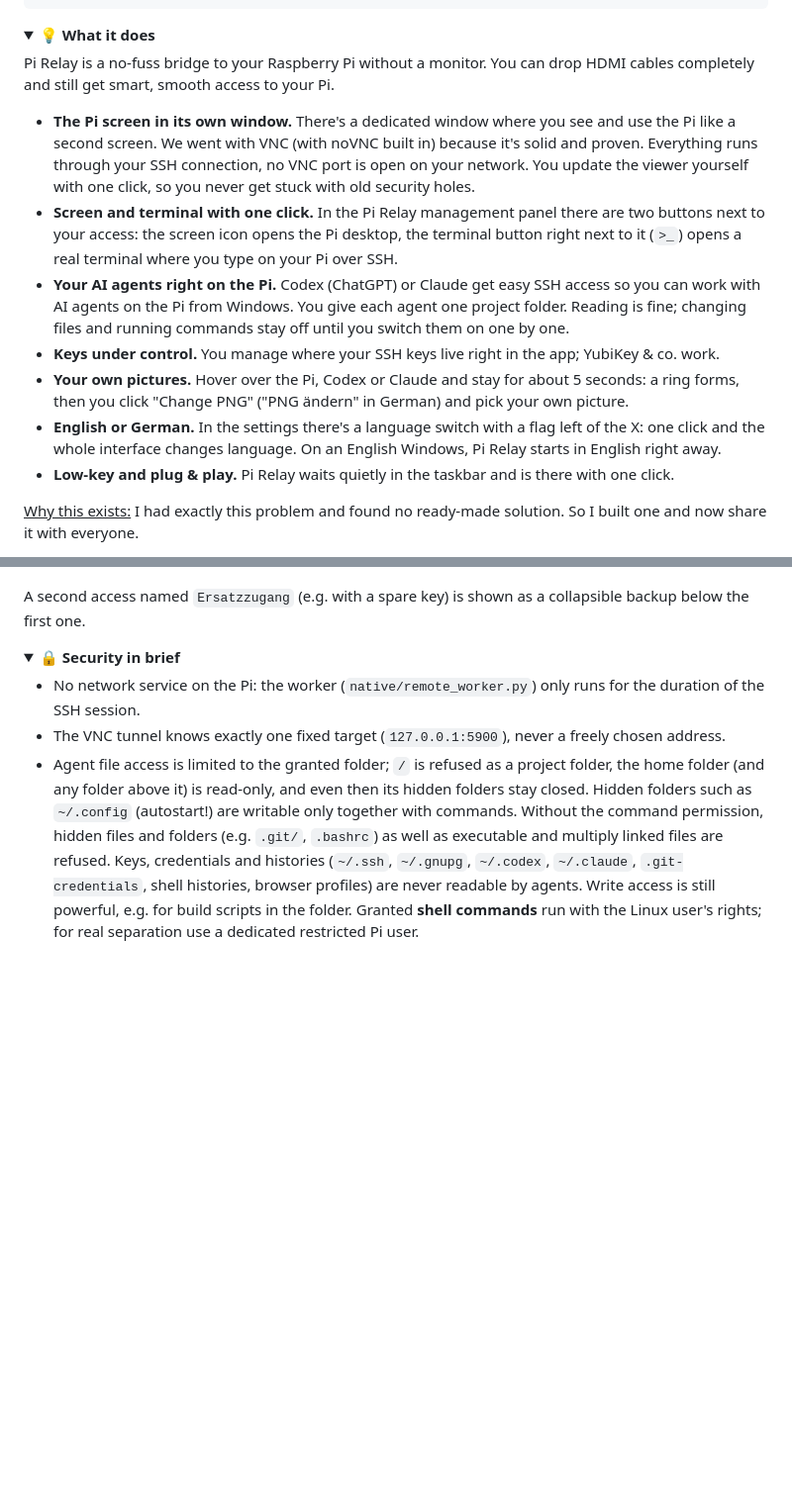
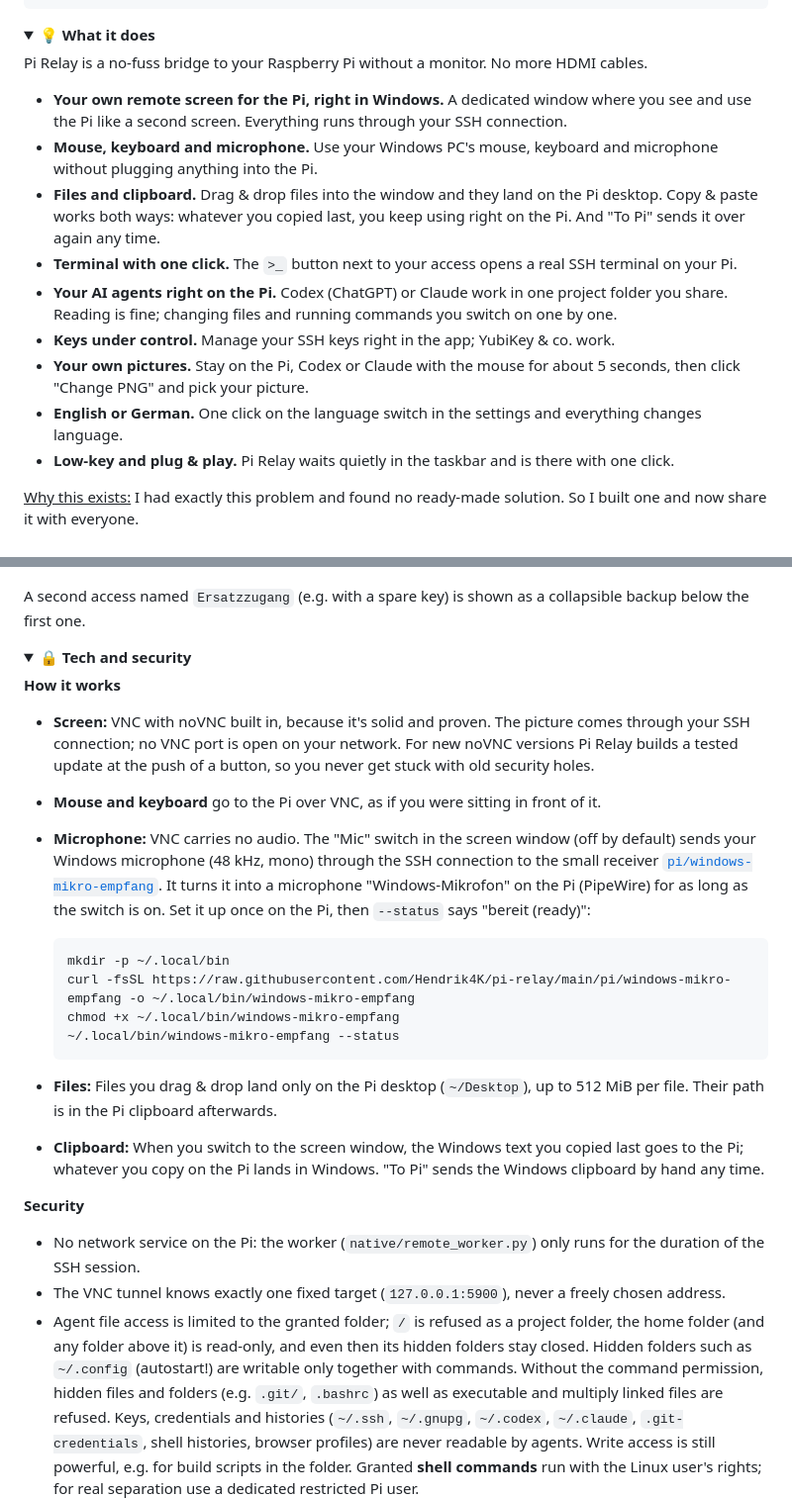
Before and after one commit to Hendrik4K/pi-relay, a Markdown page: README.en.md, 2 parts joined by grey strips. Shown at 99% size. GitHub-like rendering; folded sections open; blank space fills up the shorter version.

````diff
--- a/README.en.md
+++ b/README.en.md
@@ -52,14 +52,16 @@ powershell -ExecutionPolicy Bypass -File build-installer.ps1
 <details>
 <summary><b>💡 What it does</b></summary>
 
-Pi Relay is a no-fuss bridge to your Raspberry Pi without a monitor. You can drop HDMI cables completely and still get smart, smooth access to your Pi.
+Pi Relay is a no-fuss bridge to your Raspberry Pi without a monitor. No more HDMI cables.
 
-- **The Pi screen in its own window.** There's a dedicated window where you see and use the Pi like a second screen. We went with VNC (with noVNC built in) because it's solid and proven. Everything runs through your SSH connection, no VNC port is open on your network. You update the viewer yourself with one click, so you never get stuck with old security holes.
-- **Screen and terminal with one click.** In the Pi Relay management panel there are two buttons next to your access: the screen icon opens the Pi desktop, the terminal button right next to it (`>_`) opens a real terminal where you type on your Pi over SSH.
-- **Your AI agents right on the Pi.** Codex (ChatGPT) or Claude get easy SSH access so you can work with AI agents on the Pi from Windows. You give each agent one project folder. Reading is fine; changing files and running commands stay off until you switch them on one by one.
-- **Keys under control.** You manage where your SSH keys live right in the app; YubiKey & co. work.
-- **Your own pictures.** Hover over the Pi, Codex or Claude and stay for about 5 seconds: a ring forms, then you click "Change PNG" ("PNG ändern" in German) and pick your own picture.
-- **English or German.** In the settings there's a language switch with a flag left of the X: one click and the whole interface changes language. On an English Windows, Pi Relay starts in English right away.
+- **Your own remote screen for the Pi, right in Windows.** A dedicated window where you see and use the Pi like a second screen. Everything runs through your SSH connection.
+- **Mouse, keyboard and microphone.** Use your Windows PC's mouse, keyboard and microphone without plugging anything into the Pi.
+- **Files and clipboard.** Drag & drop files into the window and they land on the Pi desktop. Copy & paste works both ways: whatever you copied last, you keep using right on the Pi. And "To Pi" sends it over again any time.
+- **Terminal with one click.** The `>_` button next to your access opens a real SSH terminal on your Pi.
+- **Your AI agents right on the Pi.** Codex (ChatGPT) or Claude work in one project folder you share. Reading is fine; changing files and running commands you switch on one by one.
+- **Keys under control.** Manage your SSH keys right in the app; YubiKey & co. work.
+- **Your own pictures.** Stay on the Pi, Codex or Claude with the mouse for about 5 seconds, then click "Change PNG" and pick your picture.
+- **English or German.** One click on the language switch in the settings and everything changes language.
 - **Low-key and plug & play.** Pi Relay waits quietly in the taskbar and is there with one click.
 
 <ins>Why this exists:</ins> I had exactly this problem and found no ready-made solution. So I built one and now share it with everyone.
@@ -134,7 +136,24 @@ A second access named `Ersatzzugang` (e.g. with a spare key) is shown as a colla
 </details>
 
 <details>
-<summary><b>🔒 Security in brief</b></summary>
+<summary><b>🔒 Tech and security</b></summary>
+
+**How it works**
+
+- **Screen:** VNC with noVNC built in, because it's solid and proven. The picture comes through your SSH connection; no VNC port is open on your network. For new noVNC versions Pi Relay builds a tested update at the push of a button, so you never get stuck with old security holes.
+- **Mouse and keyboard** go to the Pi over VNC, as if you were sitting in front of it.
+- **Microphone:** VNC carries no audio. The "Mic" switch in the screen window (off by default) sends your Windows microphone (48 kHz, mono) through the SSH connection to the small receiver [`pi/windows-mikro-empfang`](pi/windows-mikro-empfang). It turns it into a microphone "Windows-Mikrofon" on the Pi (PipeWire) for as long as the switch is on. Set it up once on the Pi, then `--status` says "bereit (ready)":
+
+  ```bash
+  mkdir -p ~/.local/bin
+  curl -fsSL https://raw.githubusercontent.com/Hendrik4K/pi-relay/main/pi/windows-mikro-empfang -o ~/.local/bin/windows-mikro-empfang
+  chmod +x ~/.local/bin/windows-mikro-empfang
+  ~/.local/bin/windows-mikro-empfang --status
+  ```
+- **Files:** Files you drag & drop land only on the Pi desktop (`~/Desktop`), up to 512 MiB per file. Their path is in the Pi clipboard afterwards.
+- **Clipboard:** When you switch to the screen window, the Windows text you copied last goes to the Pi; whatever you copy on the Pi lands in Windows. "To Pi" sends the Windows clipboard by hand any time.
+
+**Security**
 
 - No network service on the Pi: the worker (`native/remote_worker.py`) only runs for the duration of the SSH session.
 - The VNC tunnel knows exactly one fixed target (`127.0.0.1:5900`), never a freely chosen address.
````
Also changed, not shown: README.md (+28 -9 lines), docs/screenshots/fenster-ablauf.gif, docs/screenshots/tray-ablauf.gif, 2 other files.
